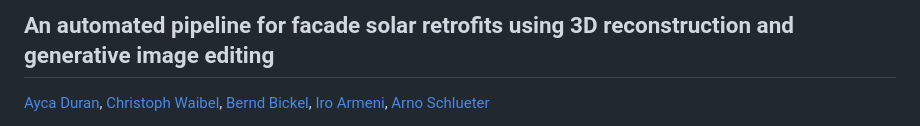
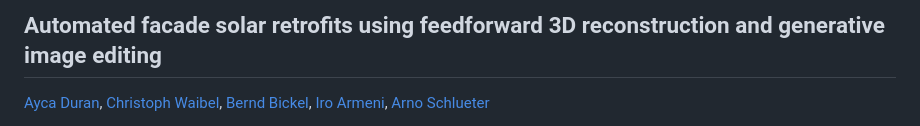
Before and after one commit to ycdrn/image2bipv, a Markdown page: README.md, the part around one of its changes. Rendered like a GitHub page.

Commit message:
Update project title and paper link in README

```diff
--- a/README.md
+++ b/README.md
@@ -1,4 +1,4 @@
-## An automated pipeline for facade solar retrofits using 3D reconstruction and generative image editing
+## Automated facade solar retrofits using feedforward 3D reconstruction and generative image editing
 
-[Ayca Duran](https://systems.arch.ethz.ch/ayca-duran), [Christoph Waibel](https://systems.arch.ethz.ch/christoph-waibel), [Bernd Bickel](https://berndbickel.com/about-me),  [Iro Armeni](https://ir0.github.io), [Arno Schlueter](https://systems.arch.ethz.ch/arno-schlueter)
+[Ayca Duran](https://systems.arch.ethz.ch/ayca-duran), [Christoph Waibel](https://systems.arch.ethz.ch/christoph-waibel), [Bernd Bickel](https://berndbickel.com/about-me), [Iro Armeni](https://ir0.github.io), [Arno Schlueter](https://systems.arch.ethz.ch/arno-schlueter)
 
```
Also changed, not shown: other parts of README.md (+1 -1 lines).
